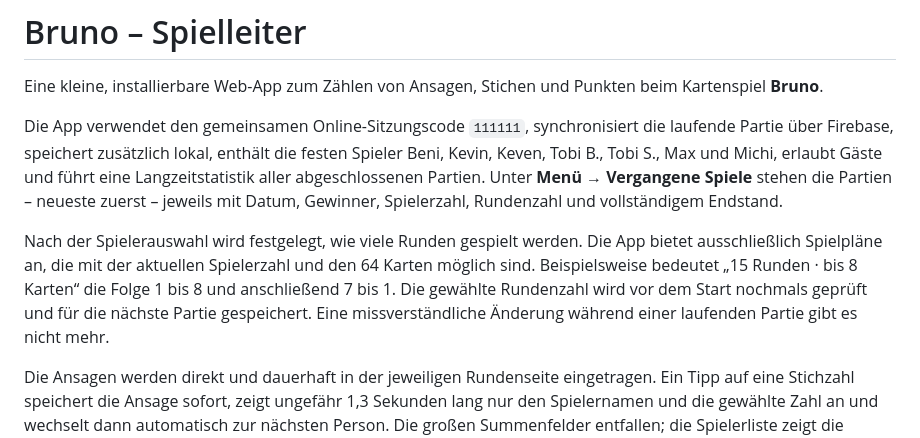
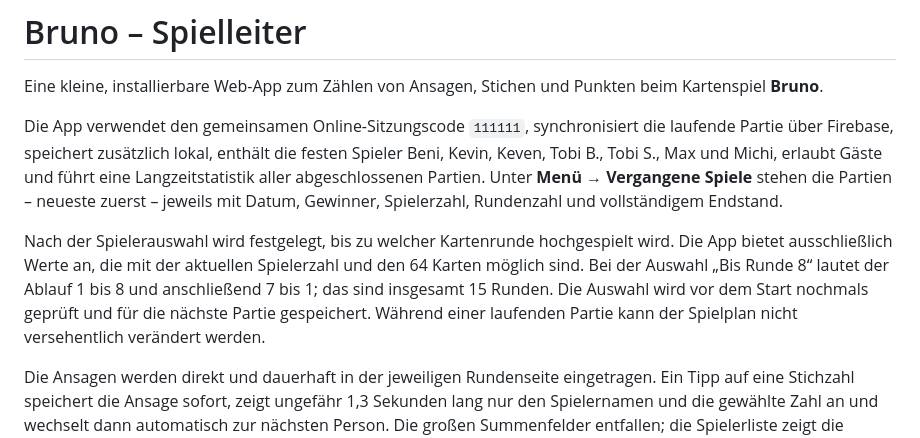
Before and after one commit to beni711/Bruno, a Markdown page: README.md, the part around the change. Drawn GitHub-style.

Commit message:
Rundenauswahl dokumentieren

```diff
--- a/README.md
+++ b/README.md
@@ -4,7 +4,7 @@ Eine kleine, installierbare Web-App zum Zählen von Ansagen, Stichen und Punkten
 
 Die App verwendet den gemeinsamen Online-Sitzungscode `111111`, synchronisiert die laufende Partie über Firebase, speichert zusätzlich lokal, enthält die festen Spieler Beni, Kevin, Keven, Tobi B., Tobi S., Max und Michi, erlaubt Gäste und führt eine Langzeitstatistik aller abgeschlossenen Partien. Unter **Menü → Vergangene Spiele** stehen die Partien – neueste zuerst – jeweils mit Datum, Gewinner, Spielerzahl, Rundenzahl und vollständigem Endstand.
 
-Nach der Spielerauswahl wird festgelegt, wie viele Runden gespielt werden. Die App bietet ausschließlich Spielpläne an, die mit der aktuellen Spielerzahl und den 64 Karten möglich sind. Beispielsweise bedeutet „15 Runden · bis 8 Karten“ die Folge 1 bis 8 und anschließend 7 bis 1. Die gewählte Rundenzahl wird vor dem Start nochmals geprüft und für die nächste Partie gespeichert. Eine missverständliche Änderung während einer laufenden Partie gibt es nicht mehr.
+Nach der Spielerauswahl wird festgelegt, bis zu welcher Kartenrunde hochgespielt wird. Die App bietet ausschließlich Werte an, die mit der aktuellen Spielerzahl und den 64 Karten möglich sind. Bei der Auswahl „Bis Runde 8“ lautet der Ablauf 1 bis 8 und anschließend 7 bis 1; das sind insgesamt 15 Runden. Die Auswahl wird vor dem Start nochmals geprüft und für die nächste Partie gespeichert. Während einer laufenden Partie kann der Spielplan nicht versehentlich verändert werden.
 
 Die Ansagen werden direkt und dauerhaft in der jeweiligen Rundenseite eingetragen. Ein Tipp auf eine Stichzahl speichert die Ansage sofort, zeigt ungefähr 1,3 Sekunden lang nur den Spielernamen und die gewählte Zahl an und wechselt dann automatisch zur nächsten Person. Die großen Summenfelder entfallen; die Spielerliste zeigt die Ansage jeder Person kompakt als Zahl in einem Quadrat und den für die letzte Person gesperrten Wert.
 
```
